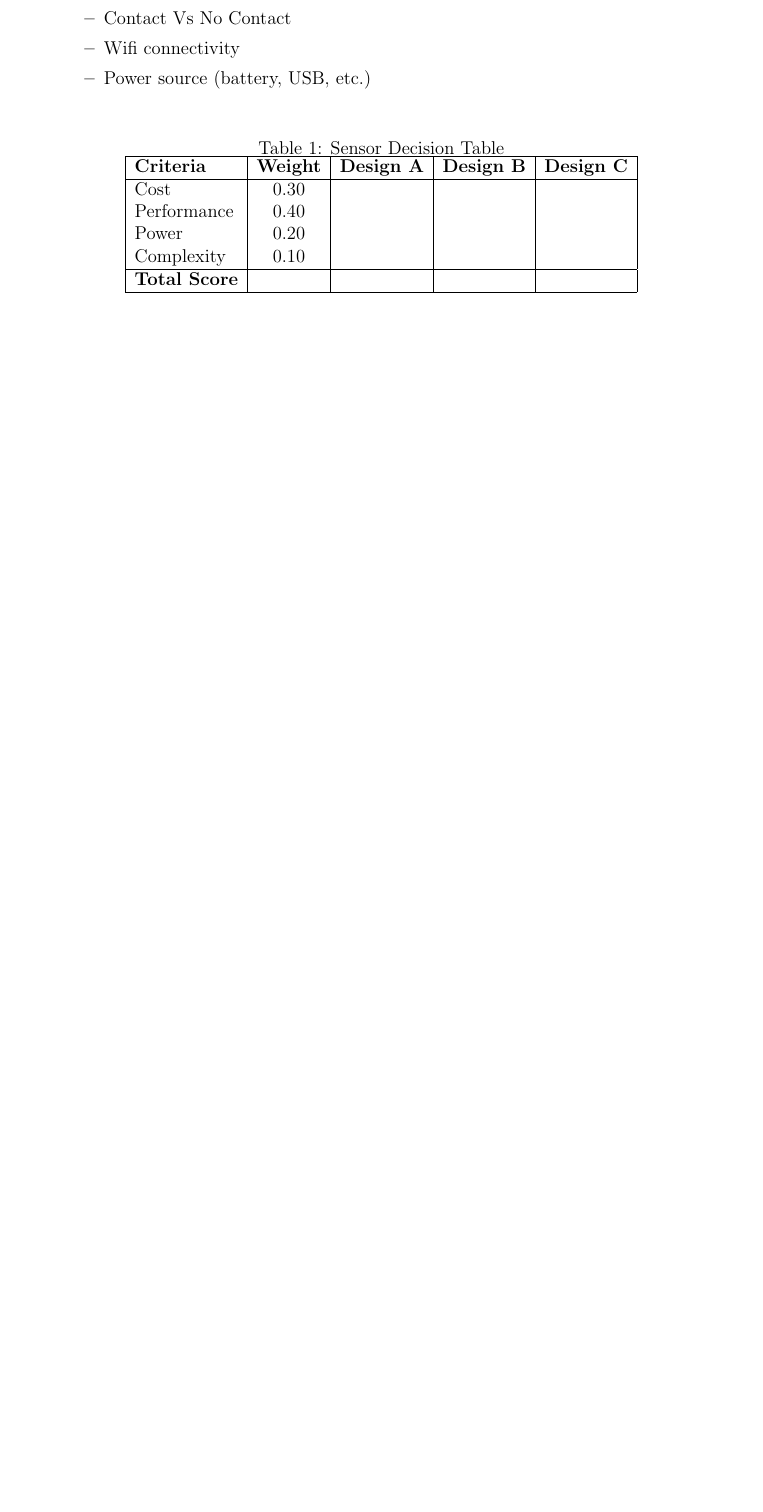
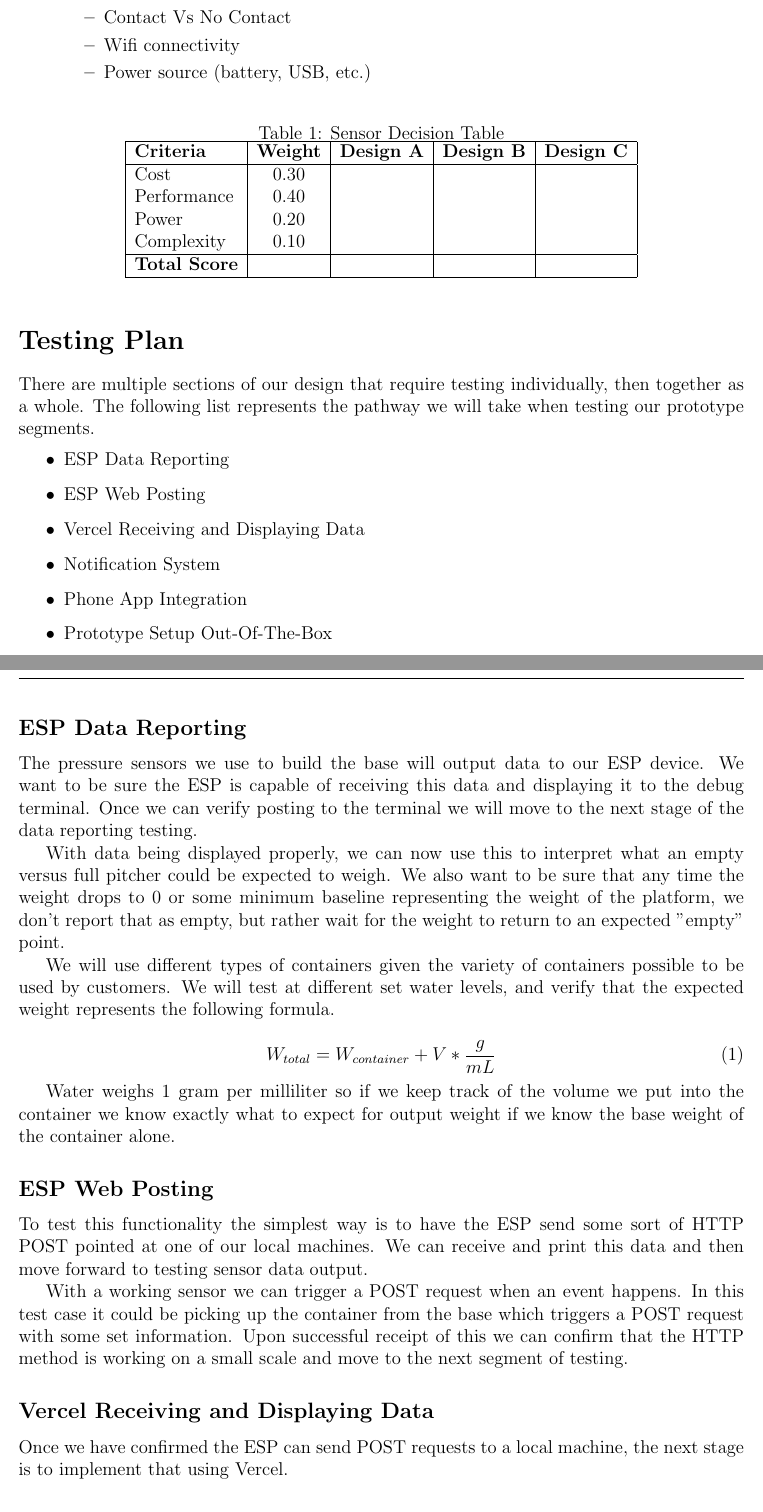
Before and after one commit to ShriyanGote/cse123a-project, a LaTeX document (Documentation/main.tex, which reads Documentation/sections/testing_plan.tex): part of page 4 of 5 before the commit and two parts of pages 4 and 5 of 6 after it, the two joined at a grey line, cut so that both start at the same text, the shorter picture padded with empty space. Compiled offline with pdfLaTeX.

Commit message:
Testing Plan Outline

```diff
--- /dev/null
+++ b/Documentation/sections/testing_plan.tex
@@ -0,0 +1,36 @@
+\section*{Testing Plan}
+
+There are multiple sections of our design that require testing individually, then together as a whole. The following list represents the pathway we will take when testing our prototype segments.
+
+\begin{itemize}
+\item ESP Data Reporting
+\item ESP Web Posting
+\item Vercel Receiving and Displaying Data
+\item Notification System
+\item Phone App Integration
+\item Prototype Setup Out-Of-The-Box
+\end{itemize}
+
+\subsection*{ESP Data Reporting}
+
+The pressure sensors we use to build the base will output data to our ESP device. We want to be sure the ESP is capable of receiving this data and displaying it to the debug terminal. Once we can verify posting to the terminal we will move to the next stage of the data reporting testing.
+
+With data being displayed properly, we can now use this to interpret what an empty versus full pitcher could be expected to weigh. We also want to be sure that any time the weight drops to 0 or some minimum baseline representing the weight of the platform, we don't report that as empty, but rather wait for the weight to return to an expected "empty" point.
+
+We will use different types of containers given the variety of containers possible to be used by customers. We will test at different set water levels, and verify that the expected weight represents the following formula.
+
+\begin{equation}
+W_{total} = W_{container} + V * \frac{g}{mL}
+\end{equation}
+
+Water weighs 1 gram per milliliter so if we keep track of the volume we put into the container we know exactly what to expect for output weight if we know the base weight of the container alone.
+
+\subsection*{ESP Web Posting}
+
+To test this functionality the simplest way is to have the ESP send some sort of HTTP POST pointed at one of our local machines. We can receive and print this data and then move forward to testing sensor data output.
+
+With a working sensor we can trigger a POST request when an event happens. In this test case it could be picking up the container from the base which triggers a POST request with some set information. Upon successful receipt of this we can confirm that the HTTP method is working on a small scale and move to the next segment of testing.
+
+\subsection*{Vercel Receiving and Displaying Data}
+
+Once we have confirmed the ESP can send POST requests to a local machine, the next stage is to implement that using Vercel.
```
Also changed, not shown: Documentation/main.tex (+1 -0 lines), Documentation/main.pdf, Documentation/sections/testing_plan.tex (10 more changed lines).
